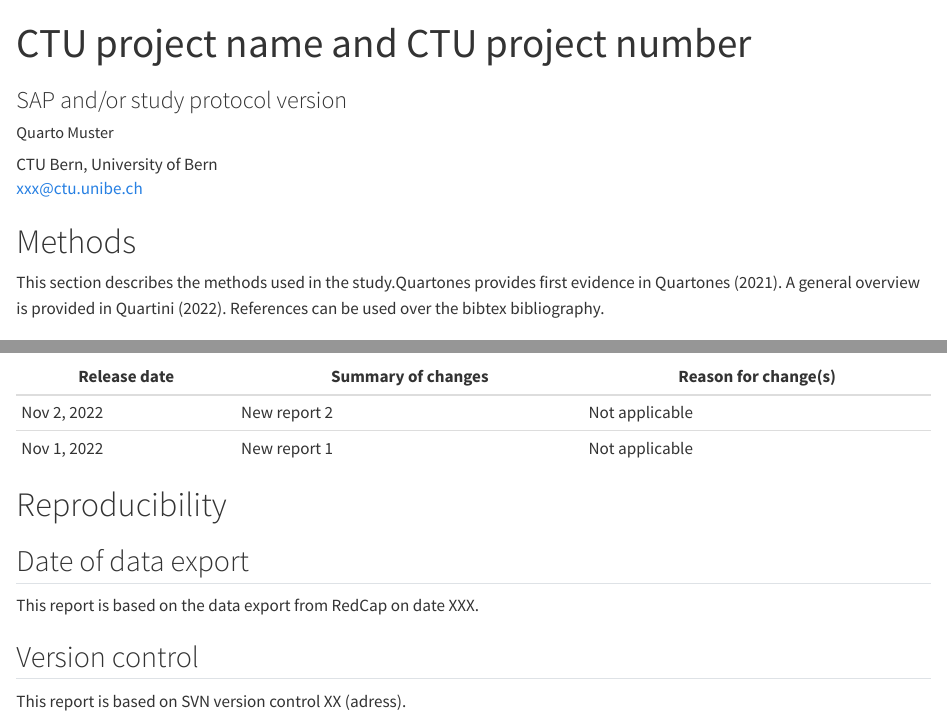
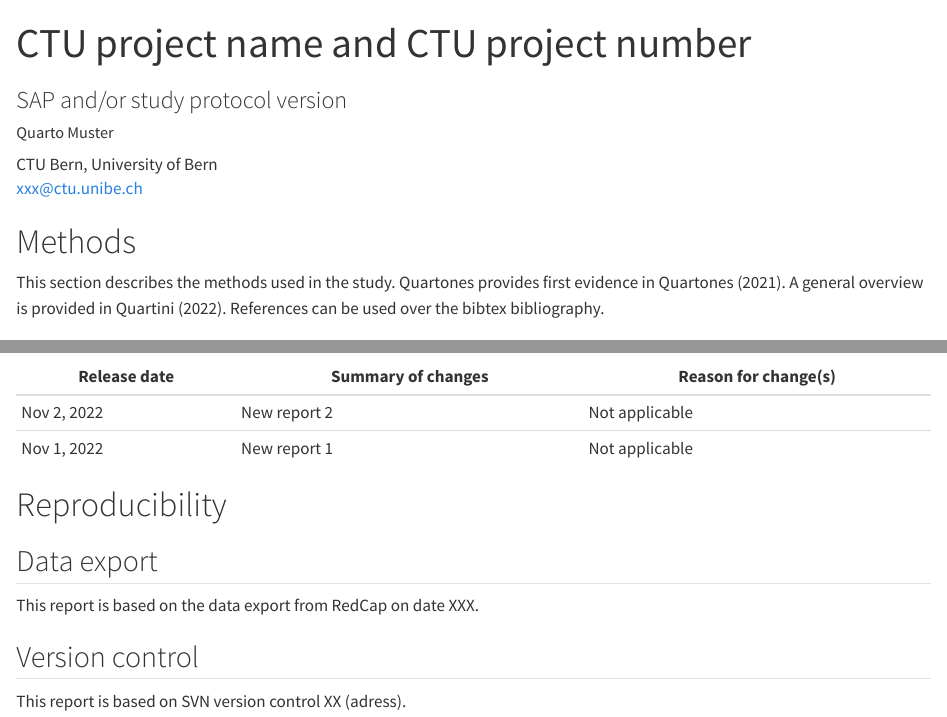
Before and after one commit to MoserGitHub/qmd-ctuhtml, a Quarto document (CTU_html_template.qmd): the page in a window 1100 px wide, from its top, and a second part further down, joined at a grey line. Rendered offline with R 4.5, knitr and Pandoc in place of Quarto, with nearby package versions; drawn as R Markdown's standard HTML page in place of the format the file asks for; some code elsewhere in the file could not run offline.

Commit message:
Update CTU_html_template.qmd

```diff
--- a/CTU_html_template.qmd
+++ b/CTU_html_template.qmd
@@ -104,7 +104,7 @@ ggplotly(fig)
 
 # Reproducibility
 
-## Date of data export
+## Data export
 
 This report is based on the data export from RedCap on date XXX.
 
```
Also changed, not shown: CTU_html_template.qmd (2 more changed lines).
